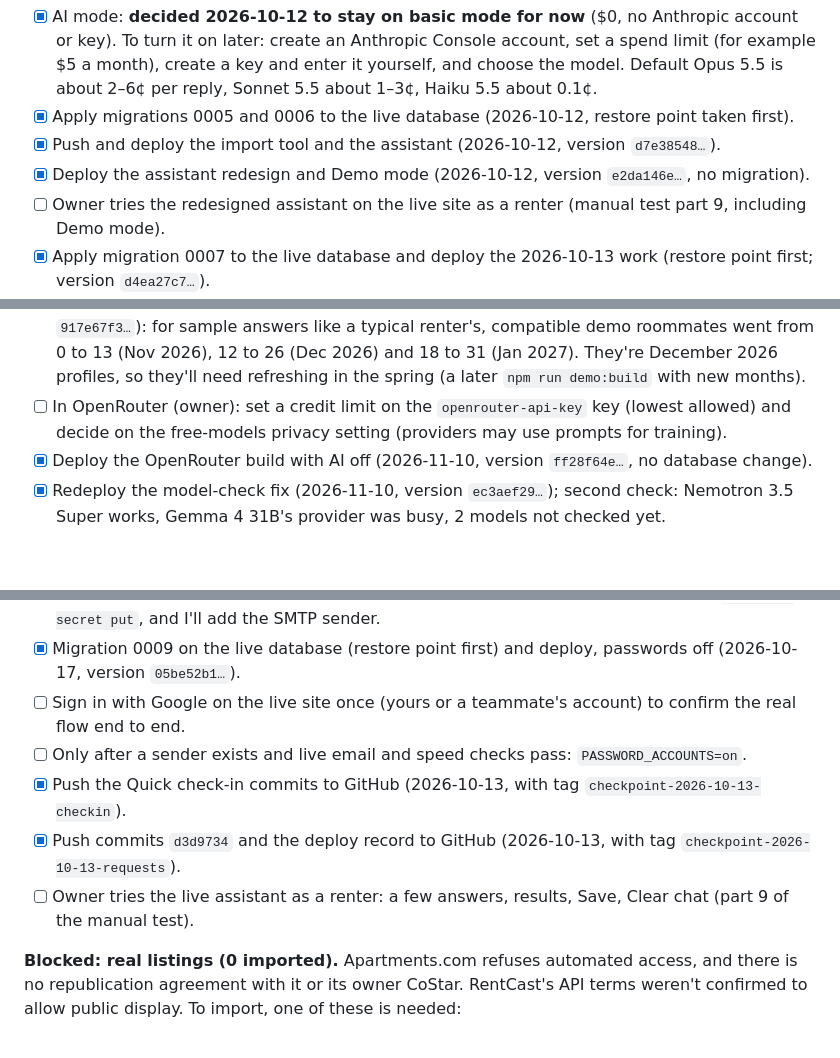
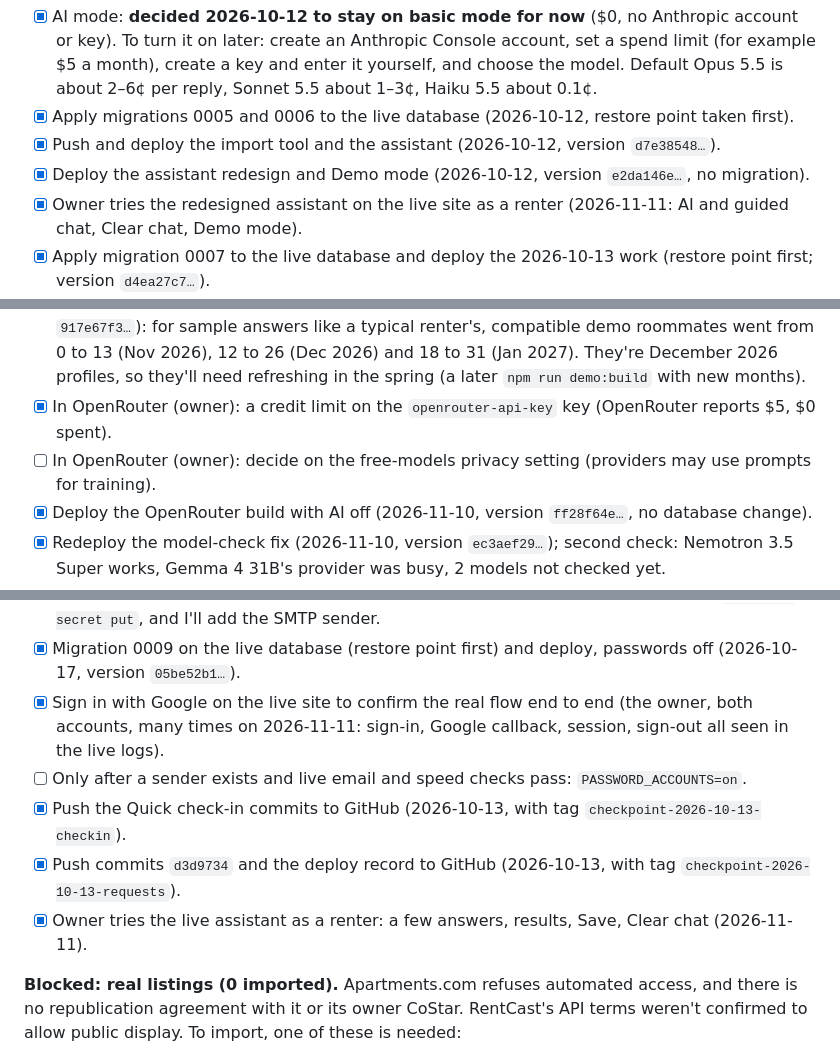
Before and after one commit to Donna9080/cohabit-landlord-demo, a Markdown page: CHECKPOINT.md, 3 parts joined by grey strips. Drawn GitHub-style; blank space fills up the shorter version.

Commit message:
Tick off checklist items done on 2026-11-11
Co-Authored-By: Claude Opus 5.5 <noreply@anthropic.com>

```diff
--- a/CHECKPOINT.md
+++ b/CHECKPOINT.md
@@ -505,7 +505,7 @@ Earlier runs:
 - [x] Apply migrations 0005 and 0006 to the live database (2026-10-12, restore point taken first).
 - [x] Push and deploy the import tool and the assistant (2026-10-12, version `d7e38548…`).
 - [x] Deploy the assistant redesign and Demo mode (2026-10-12, version `e2da146e…`, no migration).
-- [ ] Owner tries the redesigned assistant on the live site as a renter (manual test part 9, including Demo mode).
+- [x] Owner tries the redesigned assistant on the live site as a renter (2026-11-11: AI and guided chat, Clear chat, Demo mode).
 - [x] Apply migration 0007 to the live database and deploy the 2026-10-13 work (restore point first; version `d4ea27c7…`).
 - [ ] Run part 10 of the manual test with two real renter accounts (Details, Connect, Accept, Messages, room request).
 - [x] Quick check-in live: restore point, migration 0008 on the live database, deploy (version `e2e17667…`).
@@ -527,8 +527,8 @@ Earlier runs:
       answers like a typical renter's, compatible demo roommates went from 0 to 13 (Nov 2026), 12 to 26 (Dec 2026) and
       18 to 31 (Jan 2027). They're December 2026 profiles, so they'll need refreshing in the spring (a later
       `npm run demo:build` with new months).
-- [ ] In OpenRouter (owner): set a credit limit on the `openrouter-api-key` key (lowest allowed) and decide on the
-      free-models privacy setting (providers may use prompts for training).
+- [x] In OpenRouter (owner): a credit limit on the `openrouter-api-key` key (OpenRouter reports $5, $0 spent).
+- [ ] In OpenRouter (owner): decide on the free-models privacy setting (providers may use prompts for training).
 - [x] Deploy the OpenRouter build with AI off (2026-11-10, version `ff28f64e…`, no database change).
 - [x] Redeploy the model-check fix (2026-11-10, version `ec3aef29…`); second check: Nemotron 3.5 Super works, Gemma 4 31B's
       provider was busy, 2 models not checked yet.
@@ -582,11 +582,12 @@ Earlier runs:
 - [ ] Decide whether to use a dedicated Gmail account for coHabit's emails (the only $0 option found). If yes: create
       it with 2-Step Verification and an app password, enter it with `wrangler secret put`, and I'll add the SMTP sender.
 - [x] Migration 0009 on the live database (restore point first) and deploy, passwords off (2026-10-17, version `05be52b1…`).
-- [ ] Sign in with Google on the live site once (yours or a teammate's account) to confirm the real flow end to end.
+- [x] Sign in with Google on the live site to confirm the real flow end to end (the owner, both accounts, many times on
+      2026-11-11: sign-in, Google callback, session, sign-out all seen in the live logs).
 - [ ] Only after a sender exists and live email and speed checks pass: `PASSWORD_ACCOUNTS=on`.
 - [x] Push the Quick check-in commits to GitHub (2026-10-13, with tag `checkpoint-2026-10-13-checkin`).
 - [x] Push commits `d3d9734` and the deploy record to GitHub (2026-10-13, with tag `checkpoint-2026-10-13-requests`).
-- [ ] Owner tries the live assistant as a renter: a few answers, results, Save, Clear chat (part 9 of the manual test).
+- [x] Owner tries the live assistant as a renter: a few answers, results, Save, Clear chat (2026-11-11).
 
 **Blocked: real listings (0 imported).** Apartments.com refuses automated access, and there is no republication
 agreement with it or its owner CoStar. RentCast's API terms weren't confirmed to allow public display. To import,
```
Also changed, not shown: other parts of CHECKPOINT.md (+1 -1 lines).
